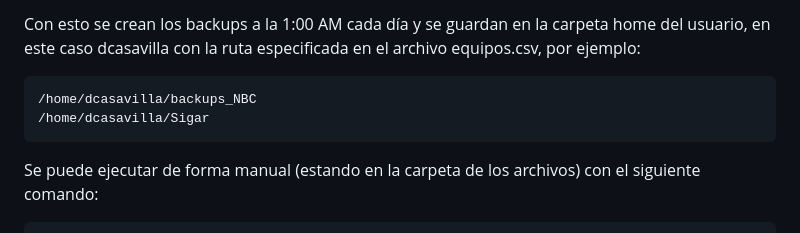
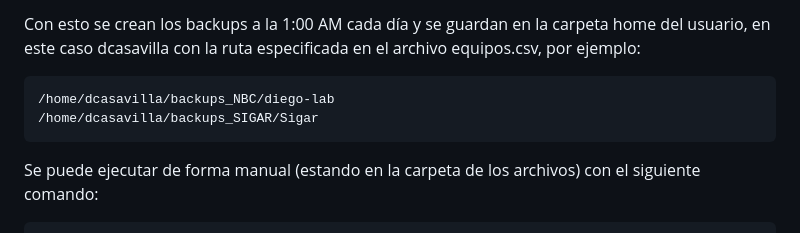
Before and after one commit to Mikiztly/backups_mk, a Markdown page: README.md, the part around the change. GitHub-like rendering.

````diff
--- a/README.md
+++ b/README.md
@@ -78,8 +78,8 @@ Ese es el archivo que se ejecuta para realizar el backup, se deben pasar como ar
 Con esto se crean los backups a la 1:00 AM cada día y se guardan en la carpeta home del usuario, en este caso dcasavilla con la ruta especificada en el archivo equipos.csv, por ejemplo:<br>
 
 ```shell
-/home/dcasavilla/backups_NBC
-/home/dcasavilla/Sigar
+/home/dcasavilla/backups_NBC/diego-lab
+/home/dcasavilla/backups_SIGAR/Sigar
 ```
 
 Se puede ejecutar de forma manual (estando en la carpeta de los archivos) con el siguiente comando:
````
